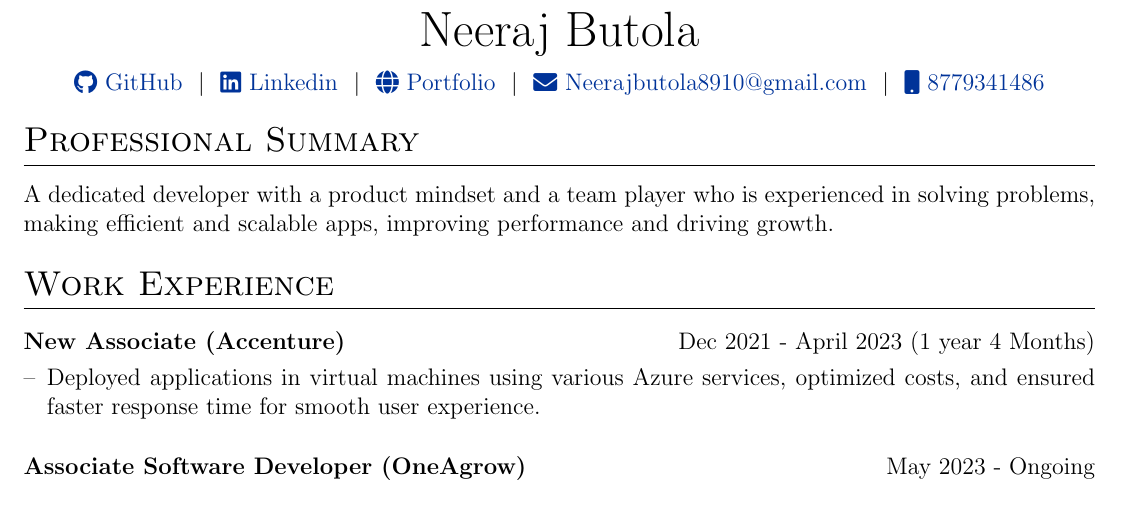
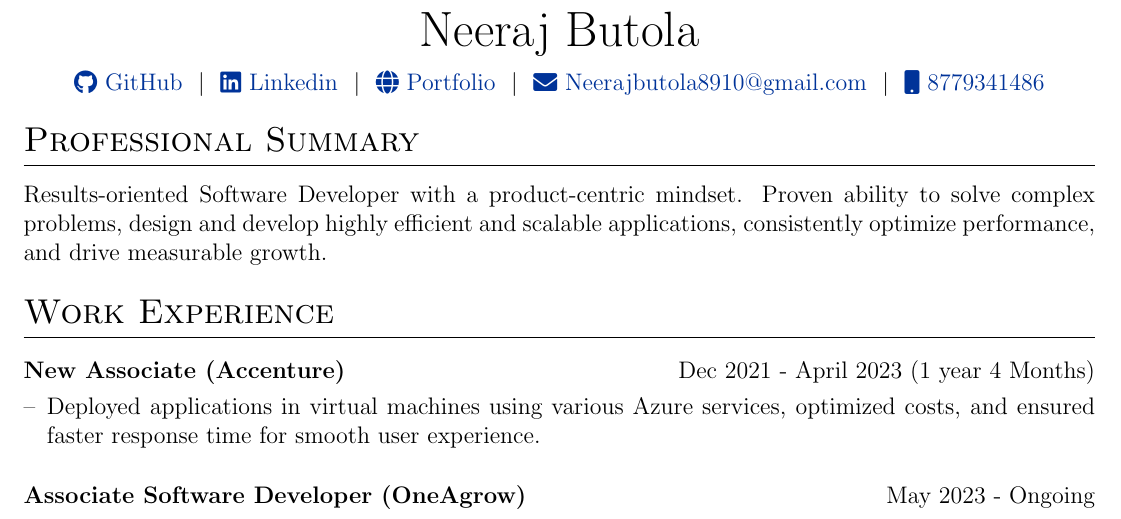
Before and after one commit to Frostdev7506/Automatic-resume, a LaTeX CV (Neeraj_Butola_Resume.tex): part of the page, cut so that both start at the same text. Compiled offline with pdfLaTeX.

Commit message:
Update Resume Content

```diff
--- a/Neeraj_Butola_Resume.tex
+++ b/Neeraj_Butola_Resume.tex
@@ -97,7 +97,7 @@
 
 %Interests/ Keywords/ Summary
 \section{Professional Summary}
-    A dedicated developer with a product mindset and a team player who is experienced in solving problems, making efficient and scalable apps, improving performance and driving growth.
+    Results-oriented Software Developer with a product-centric mindset. Proven ability to solve complex problems, design and develop highly efficient and scalable applications, consistently optimize performance, and drive measurable growth.
 
 %Experience
 \section{Work Experience}
```
